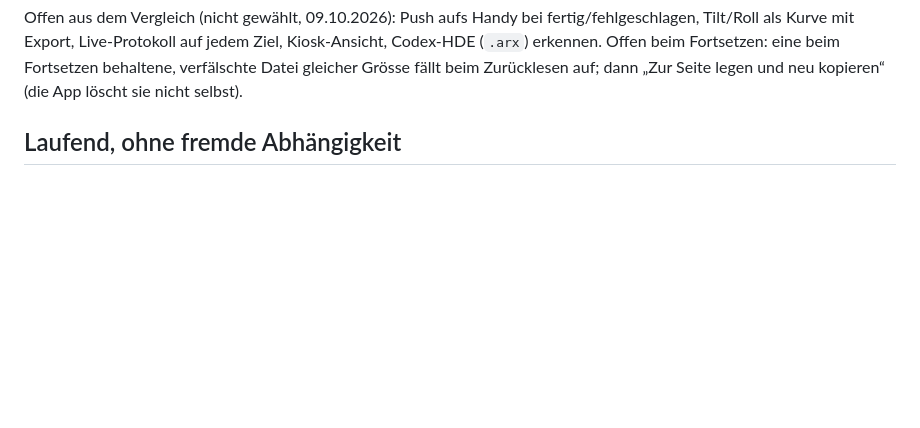
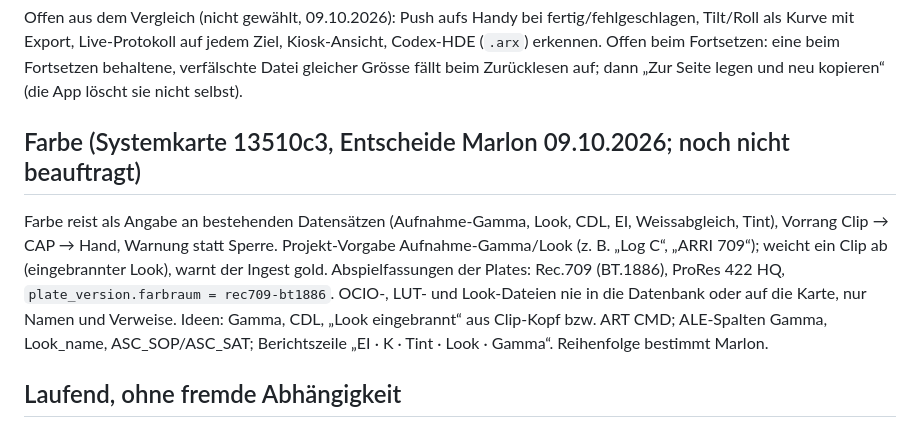
Before and after one commit to casebasel/stage-ingest, a Markdown page: docs/ROADMAP.md, the part around the change. Drawn GitHub-style; blank space fills up the shorter version.

Commit message:
Roadmap: Farbe (Systemkarte 13510c3) als offene, noch nicht beauftragte Arbeit
Co-Authored-By: Claude Opus 5.5 <noreply@anthropic.com>

```diff
--- a/docs/ROADMAP.md
+++ b/docs/ROADMAP.md
@@ -54,6 +54,15 @@ Offen aus dem Vergleich (nicht gewählt, 09.10.2026): Push aufs Handy bei fertig
 Export, Live-Protokoll auf jedem Ziel, Kiosk-Ansicht, Codex-HDE (`.arx`) erkennen. Offen beim Fortsetzen: eine beim
 Fortsetzen behaltene, verfälschte Datei gleicher Grösse fällt beim Zurücklesen auf; dann „Zur Seite legen und neu
 kopieren“ (die App löscht sie nicht selbst).
+
+## Farbe (Systemkarte 13510c3, Entscheide Marlon 09.10.2026; noch nicht beauftragt)
+
+Farbe reist als Angabe an bestehenden Datensätzen (Aufnahme-Gamma, Look, CDL, EI, Weissabgleich, Tint), Vorrang Clip →
+CAP → Hand, Warnung statt Sperre. Projekt-Vorgabe Aufnahme-Gamma/Look (z. B. „Log C“, „ARRI 709“); weicht ein Clip
+ab (eingebrannter Look), warnt der Ingest gold. Abspielfassungen der Plates: Rec.709 (BT.1886), ProRes 422 HQ,
+`plate_version.farbraum = rec709-bt1886`. OCIO-, LUT- und Look-Dateien nie in die Datenbank oder auf die Karte, nur
+Namen und Verweise. Ideen: Gamma, CDL, „Look eingebrannt“ aus Clip-Kopf bzw. ART CMD; ALE-Spalten Gamma, Look_name,
+ASC_SOP/ASC_SAT; Berichtszeile „EI · K · Tint · Look · Gamma“. Reihenfolge bestimmt Marlon.
 
 ## Laufend, ohne fremde Abhängigkeit
 
```
